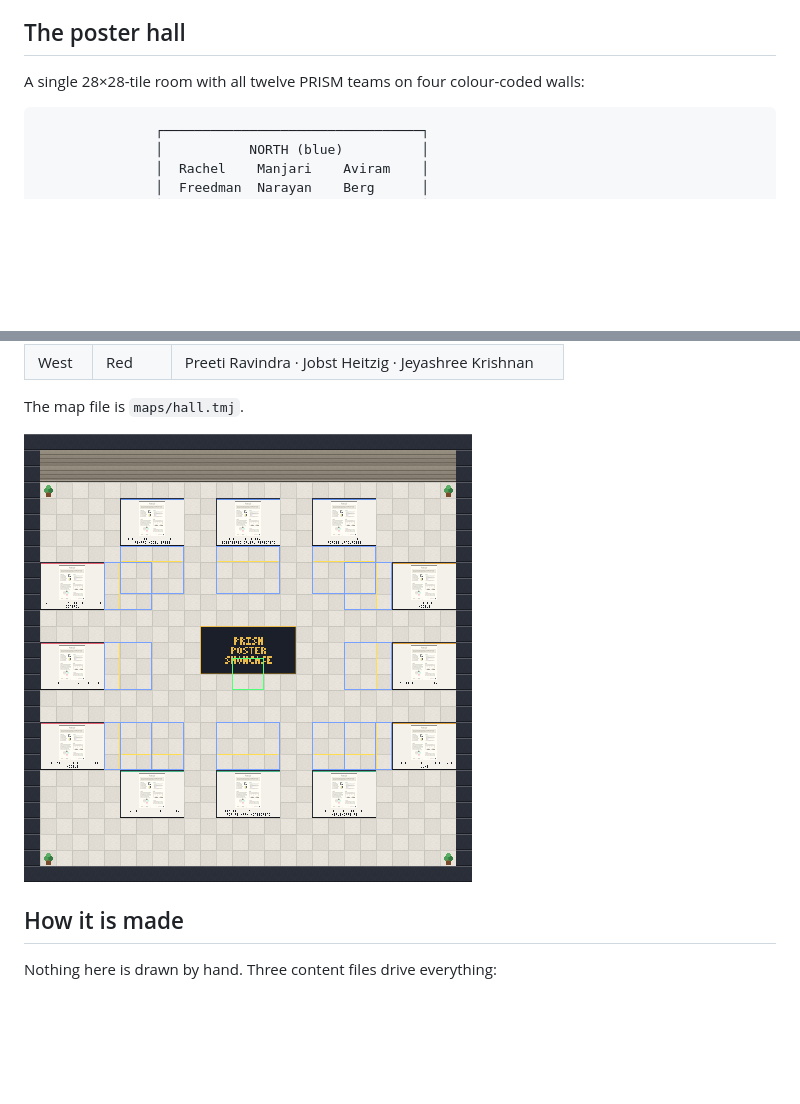
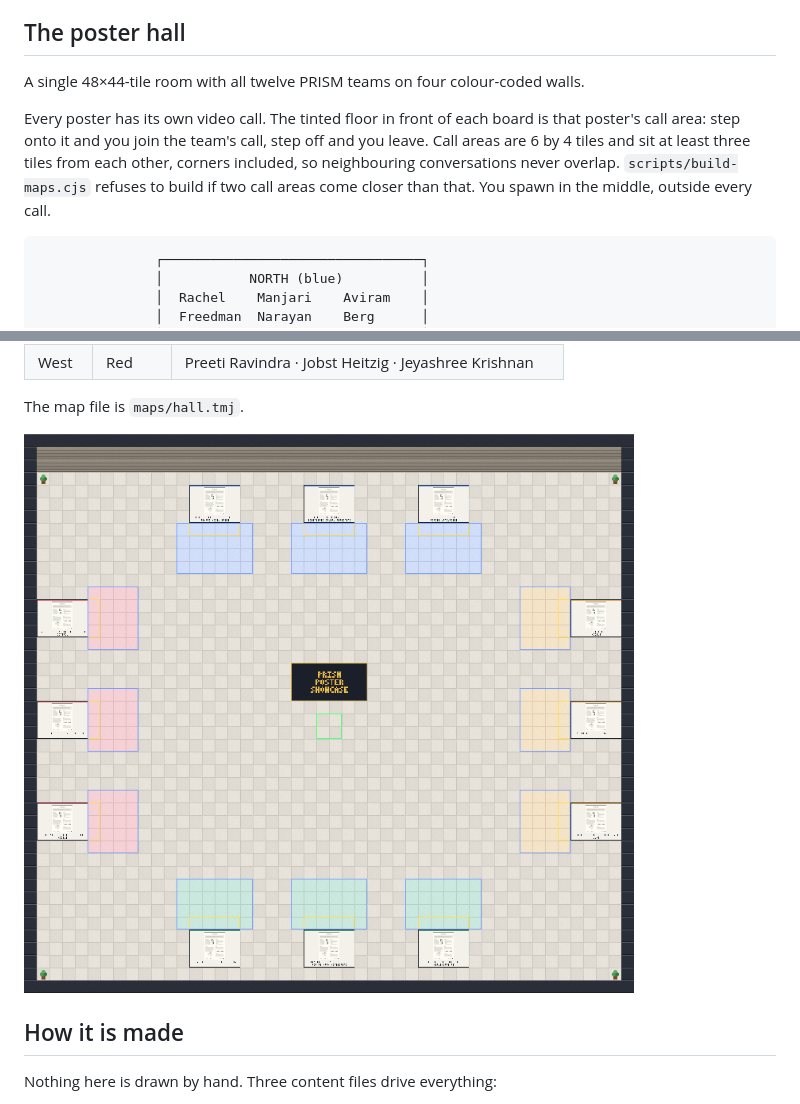
Before and after one commit to Women-Who-Do-Data-W2D2/prism-openday-world, a Markdown page: README.md, 2 parts joined by grey strips. GitHub-like rendering; pictures changed too: docs/previews/hall.png; blank space fills up the shorter version.

````diff
--- a/README.md
+++ b/README.md
@@ -12,7 +12,9 @@ lists all twelve teams.
 
 ## The poster hall
 
-A single 28×28-tile room with all twelve PRISM teams on four colour-coded walls:
+A single 48×44-tile room with all twelve PRISM teams on four colour-coded walls.
+
+Every poster has its own video call. The tinted floor in front of each board is that poster's call area: step onto it and you join the team's call, step off and you leave. Call areas are 6 by 4 tiles and sit at least three tiles from each other, corners included, so neighbouring conversations never overlap. `scripts/build-maps.cjs` refuses to build if two call areas come closer than that. You spawn in the middle, outside every call.
 
 ```
                ┌─────────────────────────────────┐
````
Also changed, not shown: tilesets/prism.png, 5 other files.
